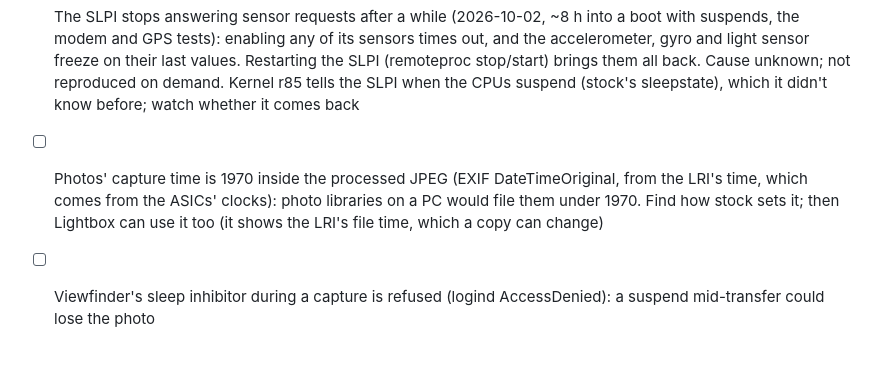
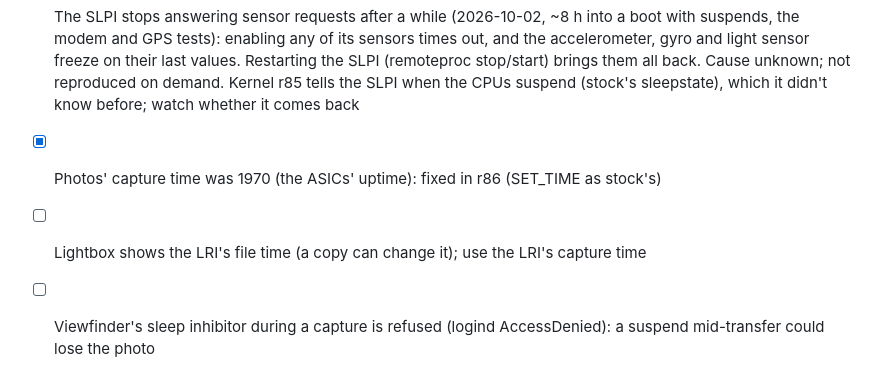
Before and after one commit to artillect/l16-linux, a Markdown page: todo/README.md, the part around the change. Drawn GitHub-style.

Commit message:
todo: capture time fixed
Co-Authored-By: Claude Opus 5.5 <noreply@anthropic.com>

```diff
--- a/todo/README.md
+++ b/todo/README.md
@@ -49,10 +49,8 @@ them, keep Android, and not lose the camera to a bad state.
       SLPI (remoteproc stop/start) brings them all back. Cause unknown; not reproduced on
       demand. Kernel r85 tells the SLPI when the CPUs suspend (stock's sleepstate), which it
       didn't know before; watch whether it comes back
-- [ ] Photos' capture time is 1970 inside the processed JPEG (EXIF DateTimeOriginal, from
-      the LRI's time, which comes from the ASICs' clocks): photo libraries on a PC would file
-      them under 1970. Find how stock sets it; then Lightbox can use it too (it shows the
-      LRI's file time, which a copy can change)
+- [x] Photos' capture time was 1970 (the ASICs' uptime): fixed in r86 (SET_TIME as stock's)
+- [ ] Lightbox shows the LRI's file time (a copy can change it); use the LRI's capture time
 - [ ] Viewfinder's sleep inhibitor during a capture is refused (logind AccessDenied): a
       suspend mid-transfer could lose the photo
 - [ ] Deep sleep (vdd-min): Wi-Fi's PCIe link stays up through suspend (mainline's PCIe
```
